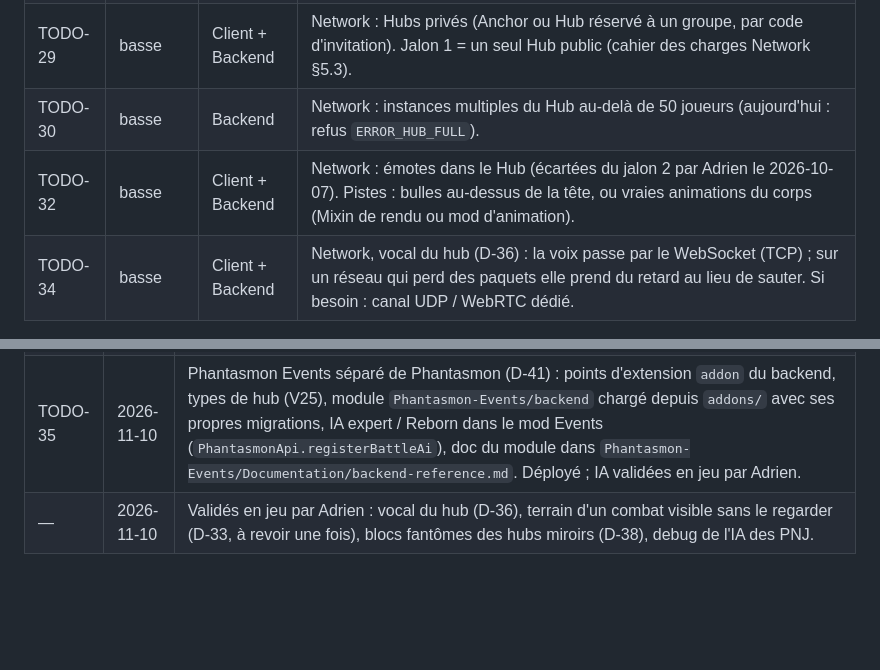
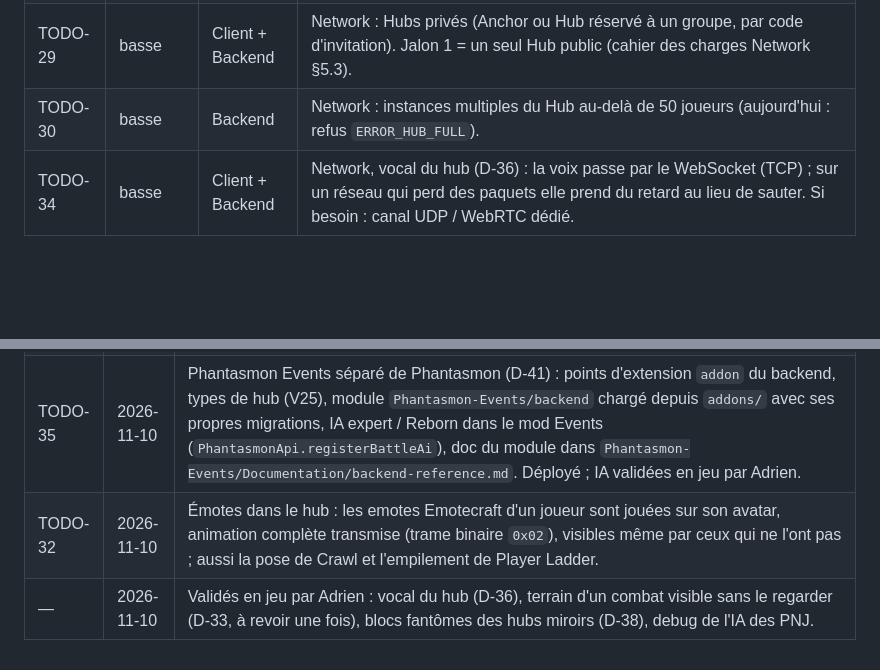
Before and after one commit to TrAdrienGit/Phantasmon-Backend, a Markdown page: Documentation/project/known-issues.md, 2 parts joined by grey strips. GitHub-like rendering; blank space fills up the shorter version.

Commit message:
Docs: TODO-32 closed (emotes in the hub)
Co-Authored-By: Claude Opus 5.5 <noreply@anthropic.com>

```diff
--- a/Documentation/project/known-issues.md
+++ b/Documentation/project/known-issues.md
@@ -25,7 +25,6 @@ Identifiants : `BUG-n` (comportement incorrect), `SEC-n` (sécurité, voir [`sec
 | TODO-21 | basse | Client | Effets sonores : premiers sons faits (PC, boutons de confirmation, journal §4.87) embarqués dans le mod (`assets/phantasmon/sounds/sfx/`) ; d'autres à venir selon Adrien. |
 | TODO-29 | basse | Client + Backend | Network : Hubs privés (Anchor ou Hub réservé à un groupe, par code d'invitation). Jalon 1 = un seul Hub public (cahier des charges Network §5.3). |
 | TODO-30 | basse | Backend | Network : instances multiples du Hub au-delà de 50 joueurs (aujourd'hui : refus `ERROR_HUB_FULL`). |
-| TODO-32 | basse | Client + Backend | Network : émotes dans le Hub (écartées du jalon 2 par Adrien le 2026-10-07). Pistes : bulles au-dessus de la tête, ou vraies animations du corps (Mixin de rendu ou mod d'animation). |
 | TODO-34 | basse | Client + Backend | Network, vocal du hub (D-36) : la voix passe par le WebSocket (TCP) ; sur un réseau qui perd des paquets elle prend du retard au lieu de sauter. Si besoin : canal UDP / WebRTC dédié. |
 
 ## 3. Dette technique
@@ -111,4 +110,5 @@ Identifiants : `BUG-n` (comportement incorrect), `SEC-n` (sécurité, voir [`sec
 | TODO-31 | 2026-11-02 | Modération du chat du hub par les admins : `/phantasmon admin hub mute <joueur> <durée>`, `unmute`, `lock` (chat verrouillé), annonces dans le hub (V21 `hub_chat_mutes`). L'exclusion d'un joueur du hub n'a pas été faite. |
 | TODO-27 | 2026-11-10 | Combats scénarisés : relèvent de Phantasmon Events, pas de Phantasmon (Adrien). À reprendre dans la doc d'Events. |
 | TODO-35 | 2026-11-10 | Phantasmon Events séparé de Phantasmon (D-41) : points d'extension `addon` du backend, types de hub (V25), module `Phantasmon-Events/backend` chargé depuis `addons/` avec ses propres migrations, IA expert / Reborn dans le mod Events (`PhantasmonApi.registerBattleAi`), doc du module dans `Phantasmon-Events/Documentation/backend-reference.md`. Déployé ; IA validées en jeu par Adrien. |
+| TODO-32 | 2026-11-10 | Émotes dans le hub : les emotes Emotecraft d'un joueur sont jouées sur son avatar, animation complète transmise (trame binaire `0x02`), visibles même par ceux qui ne l'ont pas ; aussi la pose de Crawl et l'empilement de Player Ladder. |
 | — | 2026-11-10 | Validés en jeu par Adrien : vocal du hub (D-36), terrain d'un combat visible sans le regarder (D-33, à revoir une fois), blocs fantômes des hubs miroirs (D-38), debug de l'IA des PNJ. |
```
Also changed, not shown: Documentation/project/status.md (+1 -1 lines).
